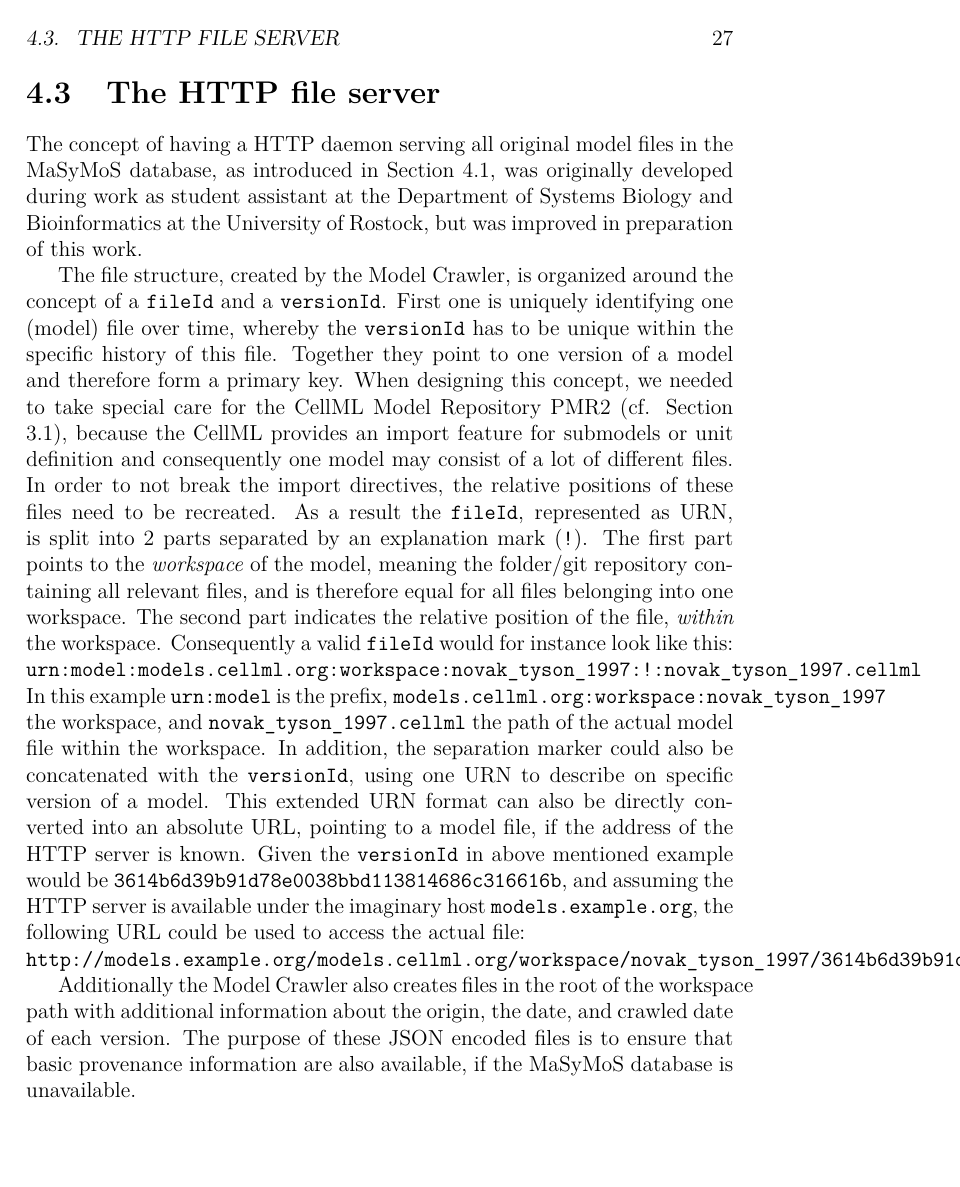
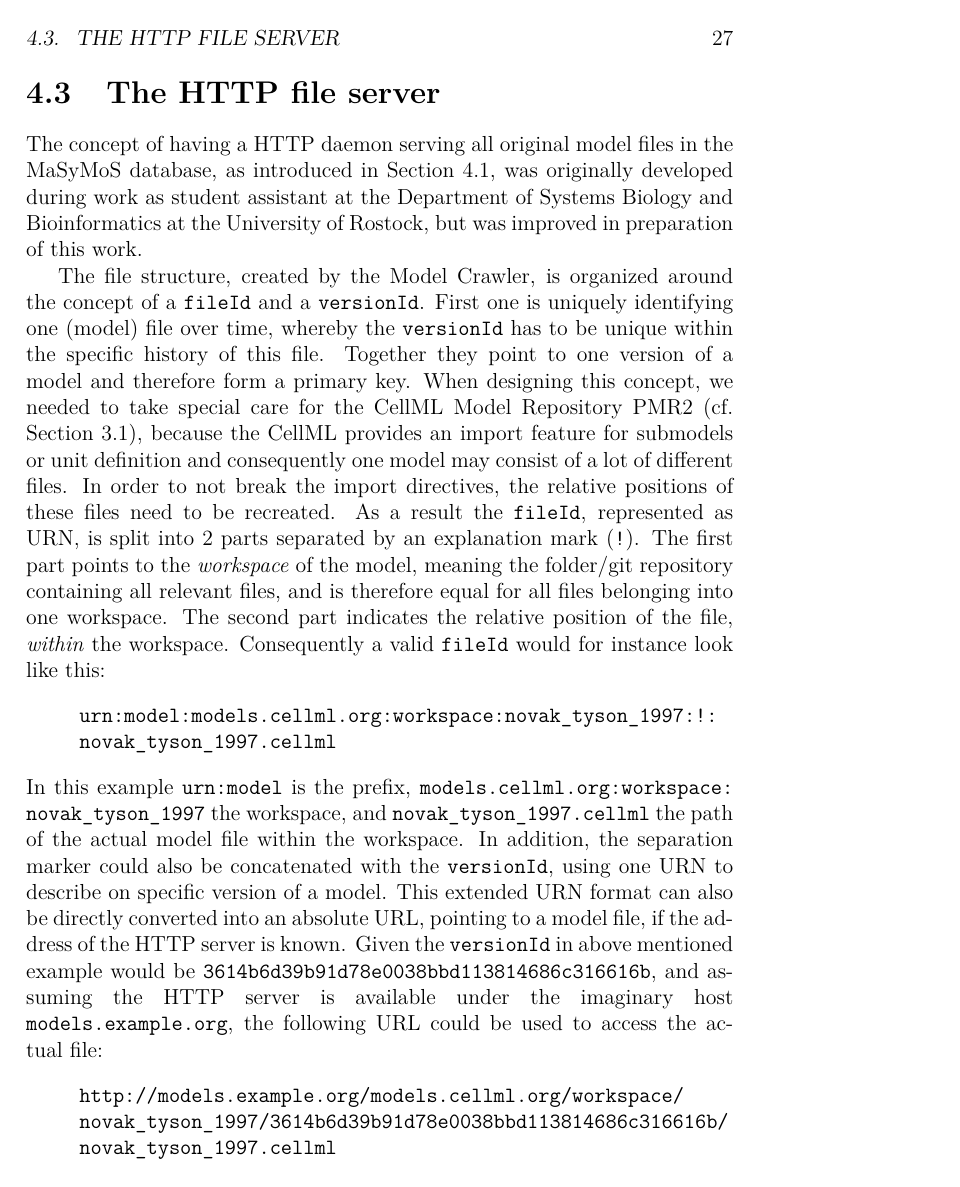
Before and after one commit to binfalse/bachelor-thesis, a LaTeX thesis (tex/ba-main.tex, which reads tex/concept.tex): page 27 of 64. Compiled offline with pdfLaTeX.

Commit message:
fixed those ugly non-linebreaking issues (overhanging lines)

```diff
--- a/tex/concept.tex
+++ b/tex/concept.tex
@@ -91,10 +91,18 @@
 
 The file structure, created by the \modelcrawler, is organized around the concept of a \texttt{fileId} and a \texttt{versionId}. First one is uniquely identifying one (model) file over time, whereby the \texttt{versionId} has to be unique within the specific history of this file. Together they point to one version of a model and therefore form a primary key.
 When designing this concept, we needed to take special care for the \cellml Model Repository PMR2 (cf. Section \ref{sec:background:modelrepo}), because the \cellml provides an import feature for submodels or unit definition and consequently one model may consist of a lot of different files. In order to not break the import directives, the relative positions of these files need to be recreated. As a result the \texttt{fileId}, represented as URN, is split into 2 parts separated by an explanation mark (\texttt{!}). The first part points to the \emph{workspace} of the model, meaning the folder/git repository containing all relevant files, and is therefore equal for all files belonging into one workspace. The second part indicates the relative position of the file, \emph{within} the workspace.
-Consequently a valid \texttt{fileId} would for instance look like this:\\ \texttt{urn:model:models.cellml.org:workspace:novak\_tyson\_1997:!:novak\_tyson\_1997.cellml}\\
-In this example \texttt{urn:model} is the prefix, \texttt{models.cellml.org:workspace:novak\_tyson\_1997} the workspace, and \texttt{novak\_tyson\_1997.cellml} the path of the actual model file within the workspace. In addition, the separation marker could also be concatenated with the \texttt{versionId}, using one URN to describe on specific version of a model. This extended URN format can also be directly converted into an absolute URL, pointing to a model file, if the address of the HTTP server is known.
-Given the \texttt{versionId} in above mentioned example would be \texttt{3614b6d39b91d78e0038bbd113814686c316616b}, and assuming the HTTP server is available under the imaginary host \texttt{models.example.org}, the following URL could be used to access the actual file:\\
-\texttt{http://models.example.org/models.cellml.org/workspace/novak\_tyson\_1997/3614b6d39b91d78e0038bbd113814686c316616b/novak\_tyson\_1997.cellml}
+Consequently a valid \texttt{fileId} would for instance look like this:
+\begin{quote}
+	\texttt{urn:model:models.cellml.org:workspace:novak\_tyson\_1997:!:\linebreak
+	novak\_tyson\_1997.cellml}
+\end{quote}
+In this example \texttt{urn:model} is the prefix, \texttt{models.cellml.org:workspace:\ novak\_tyson\_1997} the workspace, and \texttt{novak\_tyson\_1997.cellml} the path of the actual model file within the workspace. In addition, the separation marker could also be concatenated with the \texttt{versionId}, using one URN to describe on specific version of a model. This extended URN format can also be directly converted into an absolute URL, pointing to a model file, if the address of the HTTP server is known.
+Given the \texttt{versionId} in above mentioned example would be \texttt{3614b6d39b91d78e0038bbd113814686c316616b}, and assuming the HTTP server is available under the imaginary host\linebreak[4] \texttt{models.example.org}, the following URL could be used to access the actual file:
+\begin{quote}
+	\texttt{http://models.example.org/models.cellml.org/workspace/
+		novak\_tyson\_1997/3614b6d39b91d78e0038bbd113814686c316616b/
+		novak\_tyson\_1997.cellml}
+\end{quote}
 
 Additionally the \modelcrawler also creates files in the root of the workspace path with additional information about the origin, the date, and crawled date of each version.
 The purpose of these \json encoded files is to ensure that basic provenance information are also available, if the \masymos database is unavailable.
```
Also changed, not shown: tex/introduction.tex (+2 -2 lines), tex/results.tex (+1 -1 lines), tex/resources/system-overview-matrix.pdf, tex/resources/system-overview-matrix.svg.
